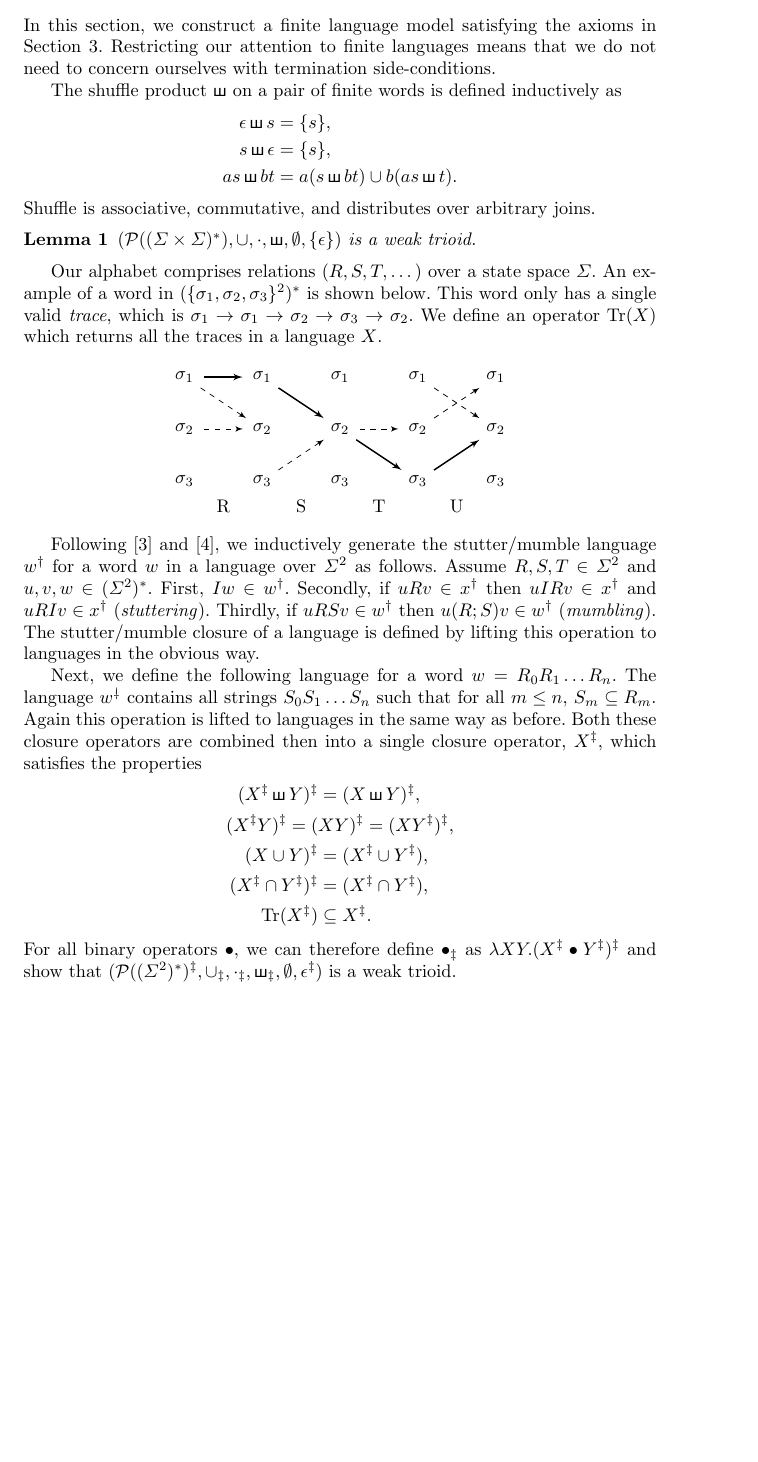
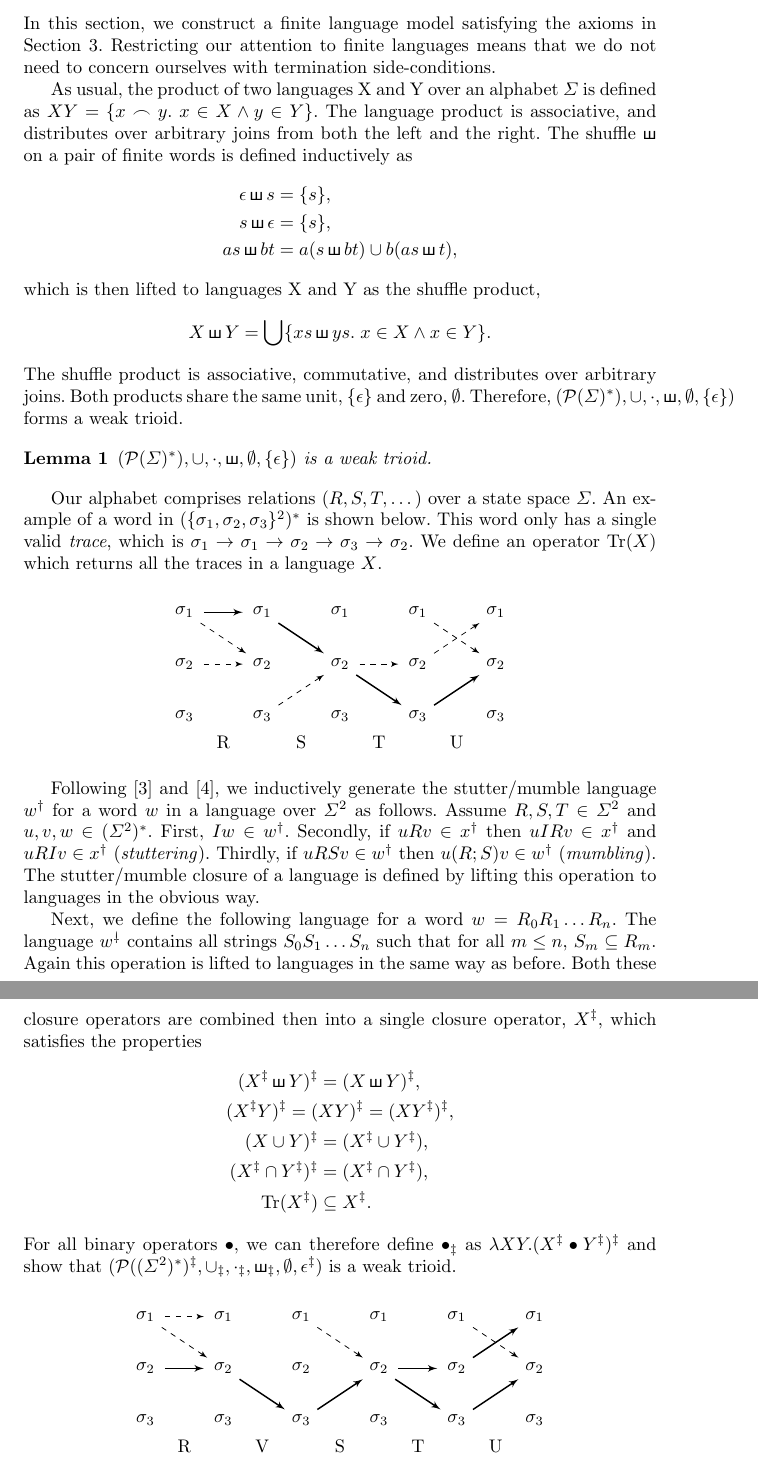
Before and after one commit to Alasdair/FM2014, a LaTeX paper (Paper/paper.tex): part of page 8 of 10 before the commit and two parts of pages 8 and 9 of 11 after it, the two joined at a grey line, cut so that both start at the same text, the shorter picture padded with empty space. Compiled offline with pdfLaTeX.

Commit message:
More paper bits

```diff
--- a/Paper/paper.tex
+++ b/Paper/paper.tex
@@ -17,6 +17,7 @@
 \DeclareMathSymbol{\sh}{\mathord}{mcy}{"78}
 \DeclareMathOperator{\sha}{\sh}
 \DeclareMathOperator{\tr}{Tr}
+\DeclareMathOperator{\fin}{finite}
 
 \newcommand{\udagger}{\text{$\rotatebox[origin=c]{180}{$\dagger$}$}}
 
@@ -359,17 +360,27 @@ axioms in Section \ref{sec:RG}. Restricting our attention to finite
 languages means that we do not need to concern ourselves with
 termination side-conditions.
 
-The shuffle product $\sha$ on a pair of finite words is defined inductively as
+As usual, the product of two languages X and Y over an alphabet
+$\Sigma$ is defined as $XY = \{x\frown y.\; x \in X \land y \in Y\}$.
+The language product is associative, and distributes over arbitrary
+joins from both the left and the right. The shuffle $\sha$ on a pair
+of finite words is defined inductively as
 \begin{align*}
 \epsilon \sha s &= \{s\},\\
 s \sha \epsilon &= \{s\},\\
-as \sha bt &= a(s \sha bt) \cup b(as \sha t).
+as \sha bt &= a(s \sha bt) \cup b(as \sha t),
 \end{align*}
-Shuffle is associative, commutative, and distributes over arbitrary
-joins.
+which is then lifted to languages X and Y as the shuffle product,
+\begin{align*}
+X \sha Y = \bigcup\{xs \sha ys.\; x \in X \land x \in Y\}.
+\end{align*}
+The shuffle product is associative, commutative, and distributes over
+arbitrary joins. Both products share the same unit, $\{\epsilon\}$ and
+zero, $\emptyset$. Therefore, $(\mathcal{P}(\Sigma)^*), \cup, \cdot,
+\sha, \emptyset, \{\epsilon\})$ forms a weak trioid.
 
 \begin{lem}
-$(\mathcal{P}((\Sigma\times\Sigma)^*), \cup, \cdot, \sha, \emptyset, \{\epsilon\})$ is a weak trioid.
+$(\mathcal{P}(\Sigma)^*), \cup, \cdot, \sha, \emptyset, \{\epsilon\})$ is a weak trioid.
 \end{lem}
 
 Our alphabet comprises relations ($R,S,T,\dots$) over a state space
@@ -454,6 +465,57 @@ Y^\ddagger)^\ddagger$ and show that
 $(\mathcal{P}((\Sigma^2)^*)^\ddagger,\cup_\ddagger,\cdot_\ddagger,\sha_\ddagger,\emptyset,{\epsilon}^\ddagger)$
 is a weak trioid.
 
+\begin{center}
+\begin{tikzpicture}[x=1cm,auto]
+  \node [elem] (s12) {$\sigma_2$};
+  \node [elem, above of=s12] (s11) {$\sigma_1$};
+  \node [elem, below of=s12] (s13) {$\sigma_3$};
+  \node [right of=s13, node distance=0.75cm] (r1) {};
+  \node [below of=r1, node distance=0.5cm] (t4) {R};
+
+  \node [elem, right of=s12, node distance=1.5cm] (i2) {$\sigma_2$};
+  \node [elem, above of=i2] (i1) {$\sigma_1$};
+  \node [elem, below of=i2] (i3) {$\sigma_3$};
+  \node [right of=i3, node distance=0.75cm] (ri) {};
+  \node [below of=ri, node distance=0.5cm] (ti) {V};
+
+  \node [elem, right of=i2, node distance=1.5cm] (s22) {$\sigma_2$};
+  \node [elem, above of=s22] (s21) {$\sigma_1$};
+  \node [elem, below of=s22] (s23) {$\sigma_3$};
+  \node [right of=s23, node distance=0.75cm] (r2) {};
+  \node [below of=r2, node distance=0.5cm] (t4) {S};
+
+  \node [elem, right of=s22, node distance=1.5cm] (s32) {$\sigma_2$};
+  \node [elem, above of=s32] (s31) {$\sigma_1$};
+  \node [elem, below of=s32] (s33) {$\sigma_3$};
+  \node [right of=s33, node distance=0.75cm] (r3) {};
+  \node [below of=r3, node distance=0.5cm] (t4) {T};
+
+  \node [elem, right of=s32, node distance=1.5cm] (s42) {$\sigma_2$};
+  \node [elem, above of=s42] (s41) {$\sigma_1$};
+  \node [elem, below of=s42] (s43) {$\sigma_3$};
+  \node [right of=s43, node distance=0.75cm] (r4) {};
+  \node [below of=r4, node distance=0.5cm] (t4) {U};
+
+  \node [elem, right of=s42, node distance=1.5cm] (s52) {$\sigma_2$};
+  \node [elem, above of=s52] (s51) {$\sigma_1$};
+  \node [elem, below of=s52] (s53) {$\sigma_3$};
+
+  \path [rel] (s11) -- (i1);
+  \path [rel] (s21) -- (s32);
+  \path [line] (s32) -- (s43);
+  \path [line] (s43) -- (s52);
+  \path [line] (i2) -- (s23);
+
+  \path [rel] (s11) -- (i2);
+  \path [line] (s12) -- (i2);
+  \path [line] (s23) -- (s32);
+  \path [line] (s32) -- (s42);
+  \path [line] (s42) -- (s51);
+  \path [rel] (s41) -- (s52);
+\end{tikzpicture}
+\end{center}
+
 \newpage
 %%%%%%%%%%%%%%%%%%%%%%%%%%%%%%%%%%%%%%%%%%%%%%%%%%%%%%%%%%%%%%%%%%%%%%%%%%%%%%
 \section{Example}
```
